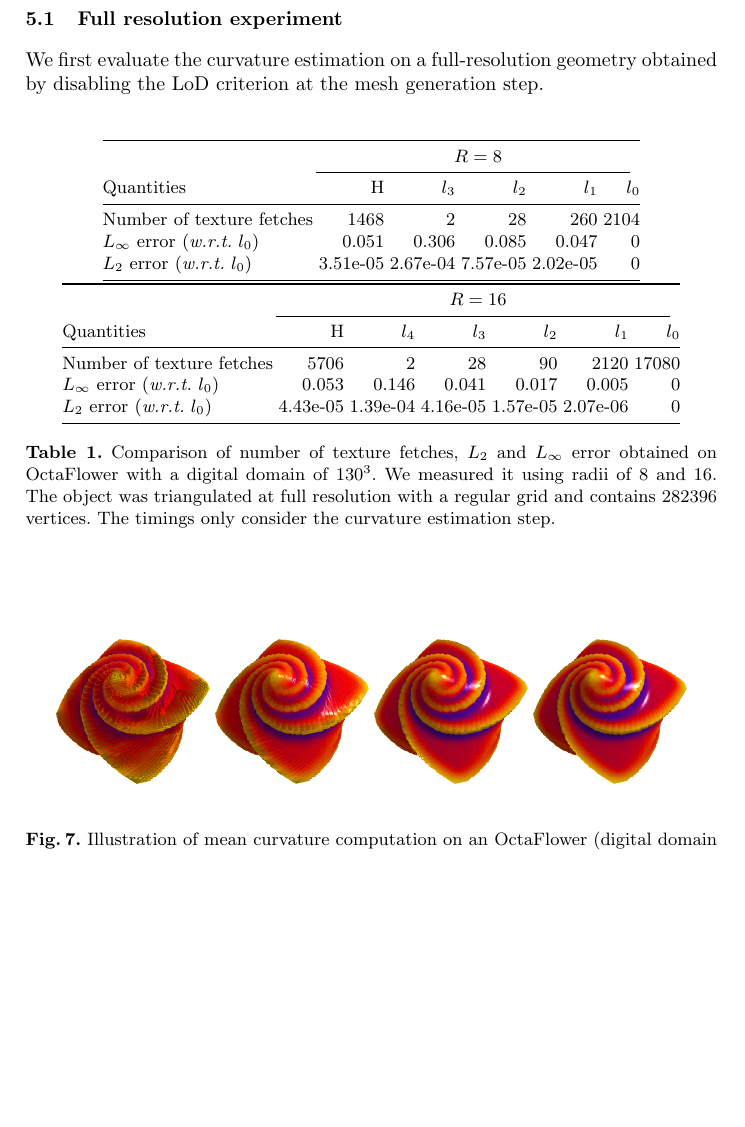
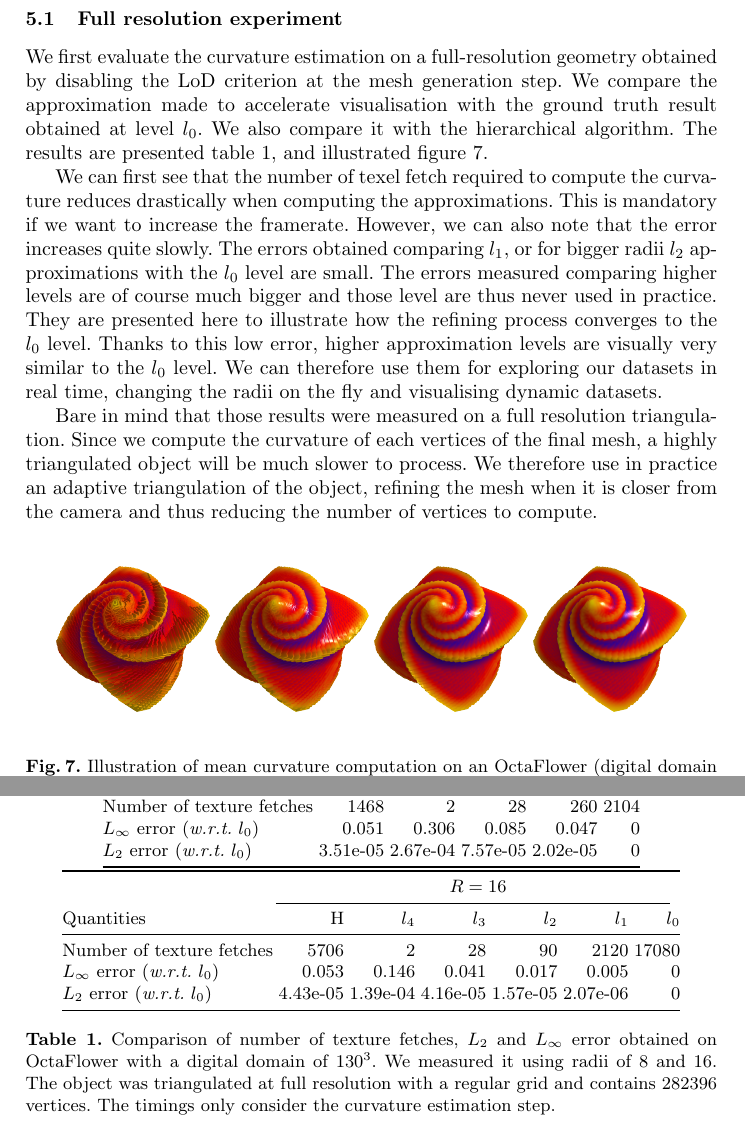
Before and after one commit to dcoeurjo/ICTV, a LaTeX paper (latex/article.tex): part of page 10 of 13 before the commit and two parts of pages 10 and 11 of 13 after it, the two joined at a grey line, cut so that both start at the same text, the shorter picture padded with empty space. Compiled offline with pdfLaTeX.

Commit message:
small text about the full res experiment

```diff
--- a/latex/article.tex
+++ b/latex/article.tex
@@ -624,30 +624,34 @@ $O\left(\left(\frac{R}{2^l}\right)^3\right)$, the interactive control
 
 We first evaluate the curvature estimation on a full-resolution
 geometry obtained by disabling the LoD criterion at the mesh
-generation step.
+generation step. We compare the approximation made to accelerate
+visualisation with the ground truth result obtained at level $l_0$.
+We also compare it with the hierarchical algorithm.
+The results are presented table \ref{tab:full-res-stat}, and illustrated
+figure \ref{fig:refine}.
+
+We can first see that the number of texel fetch required to compute
+the curvature reduces drastically when computing the approximations.
+This is mandatory if we want to increase the framerate.
+However, we can also note that the error increases quite slowly.
+The errors obtained comparing $l_1$, or for bigger radii $l_2$ approximations
+with the $l_0$ level are small. The errors measured comparing higher levels
+are of course much bigger and those level are thus never used in practice.
+They are presented here to illustrate how the refining process converges to
+the $l_0$ level.
+Thanks to this low error, higher approximation levels are visually
+very similar to the $l_0$ level. We can therefore use them for exploring our
+datasets in real time, changing the radii on the fly and visualising dynamic datasets.
+
+Bare in mind that those results were measured on a full resolution triangulation.
+Since we compute the curvature of each vertices of the final mesh, a highly triangulated object will
+be much slower to process.
+We therefore use in practice an adaptive triangulation of the object, refining the mesh
+when it is closer from the camera and thus reducing the number of vertices to compute.
+
 
 \begin{table}
   \begin{center}
-%    \begin{tabular}{@{}lrrrrrrrrrrr@{}}
-%      \toprule
-%      & \multicolumn{5}{c}{$R=8$}   & \multicolumn{6}{c}{$R=16$}\\
-%      \cmidrule(r){2-12}
-%    Quantities & ~~~H & $l_3$ & $l_2$ & $l_1$ & $l_0$& ~~~H & $l_4$ & $l_3$ & $l_2$ & $l_1$ & $l_0$\\
-%      \midrule
-%      Number of texture fetches &
-%      1468 & 2 & 28 & 260 & 2104 &
-%      5706 & 2 & 28 & 90 & 2120 & 1780\\
-%      Time (in ms) &
-%      208 & 15 & 26 & 93 & 642 &
-%      826 & 14 & 26 & 252 & 606 & 4801\\
-%      $L_\infty$ error (\wrt $l_0$) &
-%      0.051 & 0.306 & 0.085 & 0.047 & 0 &
-%      0.053 & 0.146 & 0.041 & 0.017 & 0.005 & 0\\
-%      $L_2$ error (\wrt $l_0$) &
-%      3.51e-05 & 2.67e-04 & 7.57e-05 & 2.02e-05 & 0 &
-%      4.43e-05 & 1.39e-04 & 4.16e-05 & 1.57e-05 & 2.07e-06 & 0\\
-%      \bottomrule
-%    \end{tabular}
 
 	\begin{tabular}{@{}lrrrrr@{}}
       \toprule
```
